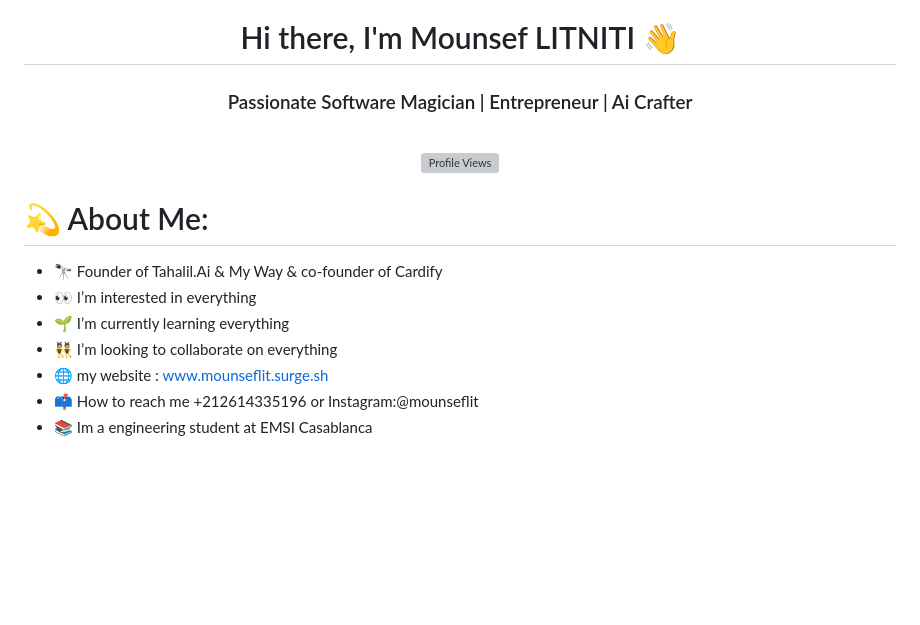
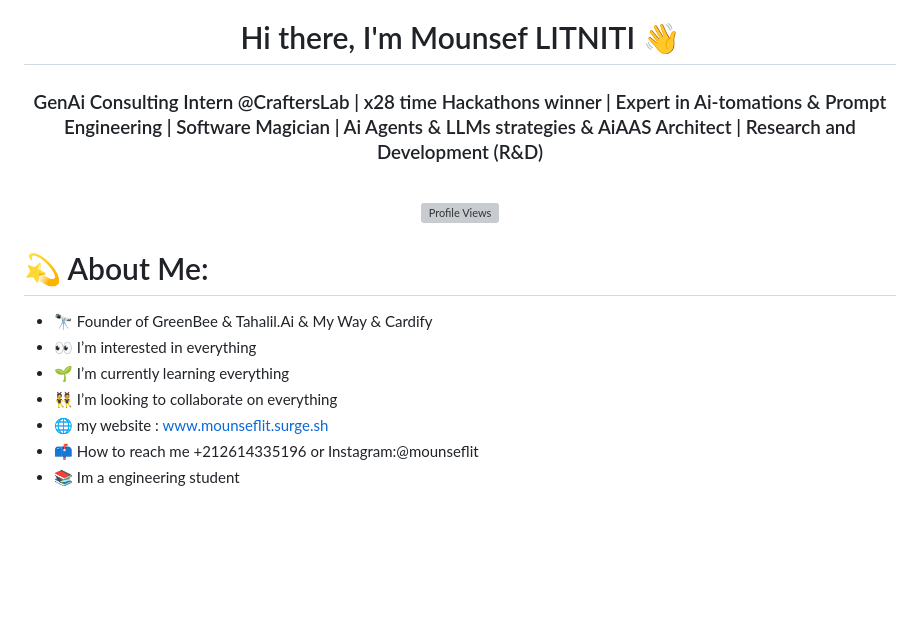
Before and after one commit to mounseflit/mounseflit, a Markdown page: README.md, the part around the change. Drawn GitHub-style; blank space fills up the shorter version; grey boxes are pictures that could not be loaded.

```diff
--- a/README.md
+++ b/README.md
@@ -3,19 +3,20 @@
 <!-- <img align="right" height="590em" src="card.png" style="margin-bottom: 100em;"/> -->
 </a>
 <h1 align="center">Hi there, I'm Mounsef LITNITI 👋</h1>
-<h3 align="center">Passionate Software Magician | Entrepreneur | Ai Crafter</h3>
+<h3 align="center">GenAi Consulting Intern @CraftersLab | x28 time Hackathons winner | Expert in Ai-tomations & Prompt Engineering | Software Magician | Ai Agents & LLMs strategies & AiAAS Architect | Research and Development (R&D)</h3>
 <br>
 <!-- Profile Views Counter -->
 <p align="center"> <img src="https://komarev.com/ghpvc/?username=khaouitiabdelhakim&label=Profile%20views&color=0e75b6&style=flat" alt="Profile Views" /> </p>
 
 # 💫 About Me:
-- 🔭 Founder of Tahalil.Ai & My Way & co-founder of Cardify <br>
+
+- 🔭 Founder of GreenBee & Tahalil.Ai & My Way & Cardify <br>
 - 👀 I’m interested in everything <br>
 - 🌱 I’m currently learning everything <br>
 - 👯 I’m looking to collaborate on everything <br>
 - 🌐 my website : www.mounseflit.surge.sh <br>
 - 📫 How to reach me +212614335196 or Instagram:@mounseflit <br>
-- 📚 Im a engineering student at EMSI Casablanca <br>
+- 📚 Im a engineering student <br>
 
 <br><br>
 
```
